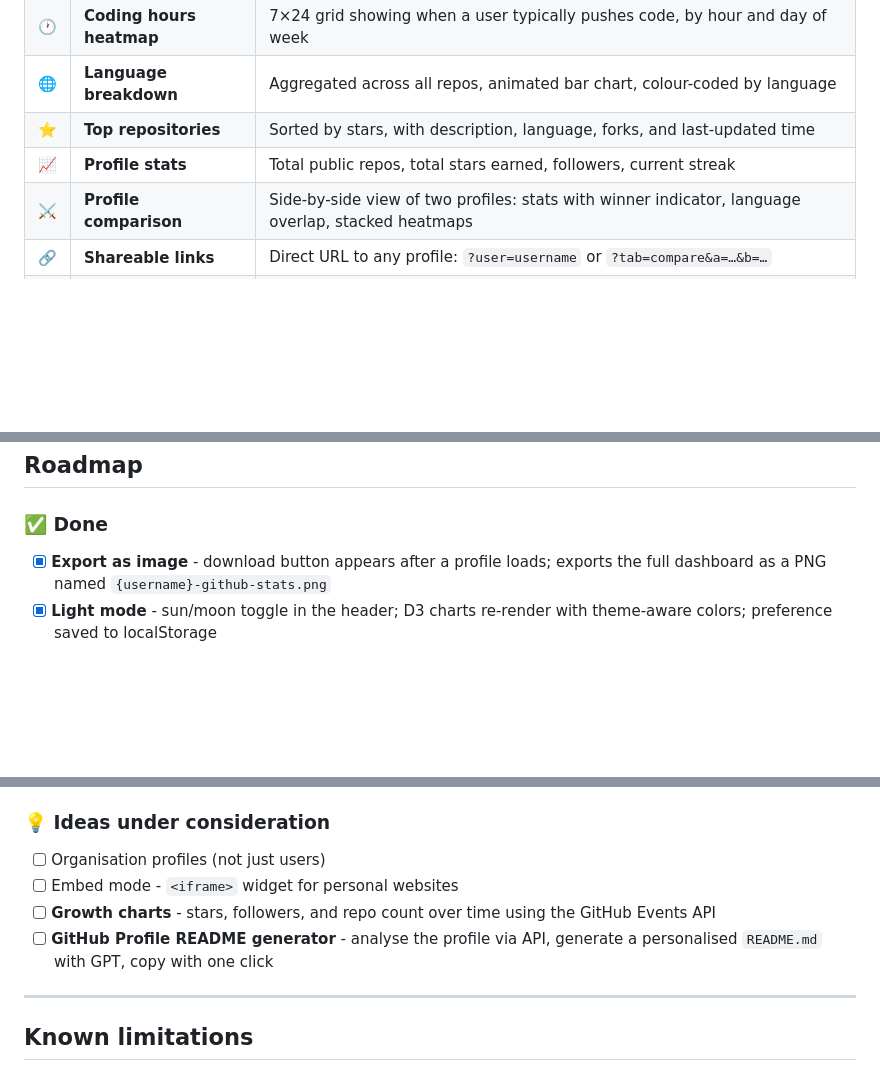
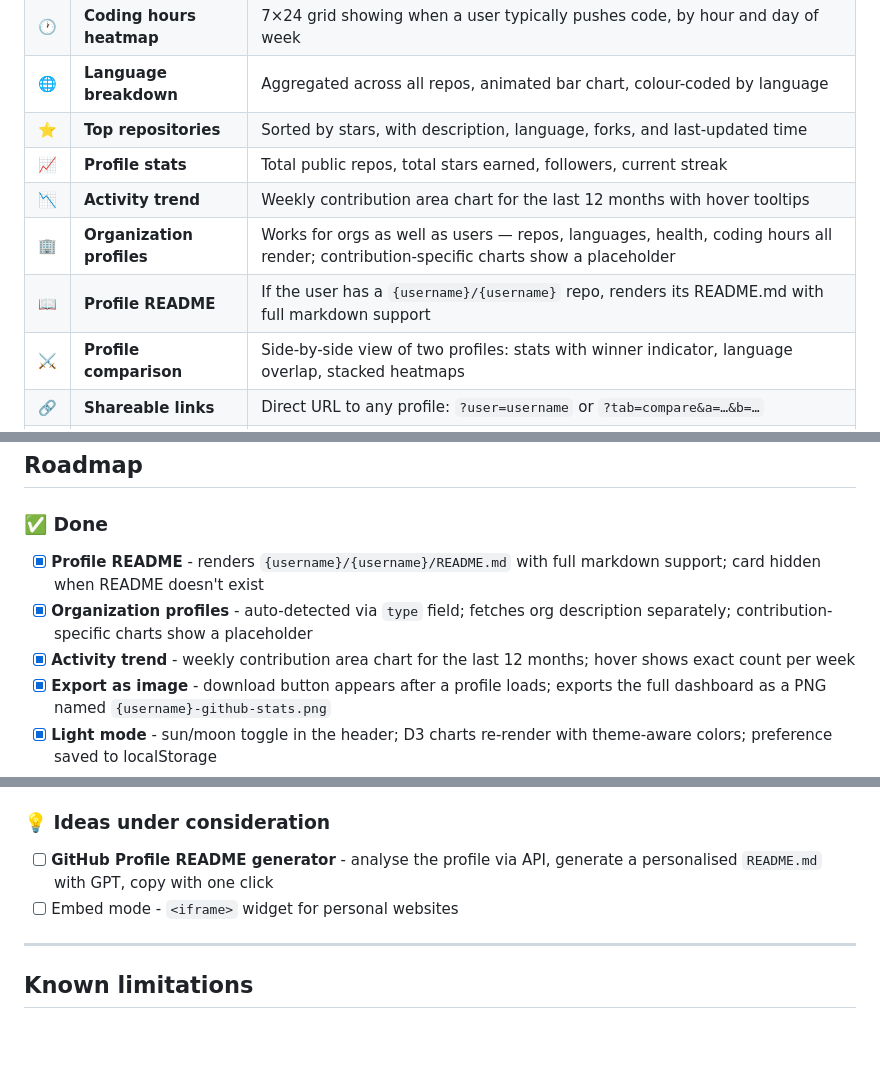
Before and after one commit to jarryuser/github-visualizer, a Markdown page: README.md, 3 parts joined by grey strips. GitHub-like rendering; blank space fills up the shorter version.

Commit message:
docs: update features, roadmap, and project structure
Add organization profiles, activity trend, and profile README entries

```diff
--- a/README.md
+++ b/README.md
@@ -38,6 +38,9 @@ All GitHub API calls go through a small **Cloudflare Worker** that holds the API
 | 🌐 | **Language breakdown** | Aggregated across all repos, animated bar chart, colour-coded by language |
 | ⭐ | **Top repositories** | Sorted by stars, with description, language, forks, and last-updated time |
 | 📈 | **Profile stats** | Total public repos, total stars earned, followers, current streak |
+| 📉 | **Activity trend** | Weekly contribution area chart for the last 12 months with hover tooltips |
+| 🏢 | **Organization profiles** | Works for orgs as well as users — repos, languages, health, coding hours all render; contribution-specific charts show a placeholder |
+| 📖 | **Profile README** | If the user has a `{username}/{username}` repo, renders its README.md with full markdown support |
 | ⚔️ | **Profile comparison** | Side-by-side view of two profiles: stats with winner indicator, language overlap, stacked heatmaps |
 | 🔗 | **Shareable links** | Direct URL to any profile: `?user=username` or `?tab=compare&a=…&b=…` |
 | ⚡ | **Parallel fetching** | All API calls run concurrently with `Promise.all` - loads in ~1s |
@@ -236,6 +241,9 @@ Append `?fresh=1` to any Worker request to bypass the cache for one call.
 
 ### ✅ Done
 
+- [x] **Profile README** - renders `{username}/{username}/README.md` with full markdown support; card hidden when README doesn't exist
+- [x] **Organization profiles** - auto-detected via `type` field; fetches org description separately; contribution-specific charts show a placeholder
+- [x] **Activity trend** - weekly contribution area chart for the last 12 months; hover shows exact count per week
 - [x] **Export as image** - download button appears after a profile loads; exports the full dashboard as a PNG named `{username}-github-stats.png`
 - [x] **Light mode** - sun/moon toggle in the header; D3 charts re-render with theme-aware colors; preference saved to localStorage
 - [x] **Repository health score** - per-criterion bars (description, license, recent activity, topics) across all own repos with an overall percentage score
@@ -247,10 +255,8 @@ Append `?fresh=1` to any Worker request to bypass the cache for one call.
 
 ### 💡 Ideas under consideration
 
-- [ ] Organisation profiles (not just users)
+- [ ] **GitHub Profile README generator** - analyse the profile via API, generate a personalised `README.md` with GPT, copy with one click
 - [ ] Embed mode - `<iframe>` widget for personal websites
-- [ ] **Growth charts** - stars, followers, and repo count over time using the GitHub Events API
-- [ ] **GitHub Profile README generator** - analyse the profile via API, generate a personalised `README.md` with GPT, copy with one click
 ---
 
 ## Known limitations
```
Also changed, not shown: other parts of README.md (+2 -0 lines).
